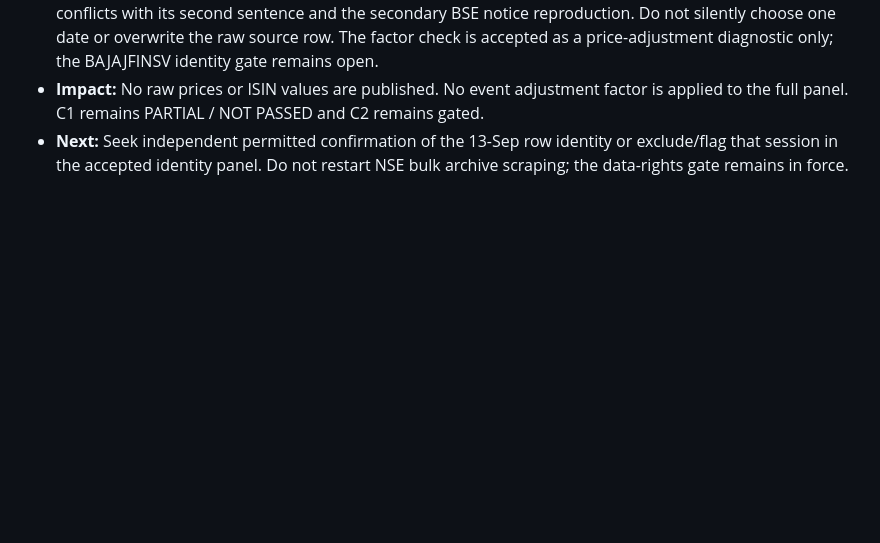
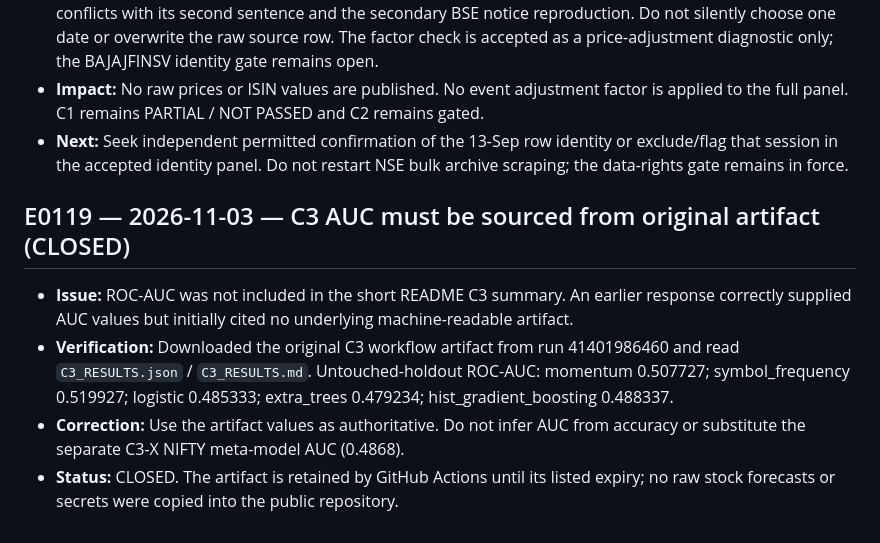
Before and after one commit to VCR-TRADING-RESEARCH/NIFTY-Prediction, a Markdown page: logs/ERROR_LOG.md, the part around the change. Rendered like a GitHub page; blank space fills up the shorter version.

Commit message:
Log C1 review protocol and verified C3 metrics

```diff
--- a/logs/ERROR_LOG.md
+++ b/logs/ERROR_LOG.md
@@ -798,3 +798,11 @@ E0025 — 2026-10-31 — Dhan TOTP endpoint returned HTTP 200 without an access
 - **Interpretation:** The observed 14-Sep transition aligns with the first sentence of the NSE circular but conflicts with its second sentence and the secondary BSE notice reproduction. Do not silently choose one date or overwrite the raw source row. The factor check is accepted as a price-adjustment diagnostic only; the BAJAJFINSV identity gate remains open.
 - **Impact:** No raw prices or ISIN values are published. No event adjustment factor is applied to the full panel. C1 remains PARTIAL / NOT PASSED and C2 remains gated.
 - **Next:** Seek independent permitted confirmation of the 13-Sep row identity or exclude/flag that session in the accepted identity panel. Do not restart NSE bulk archive scraping; the data-rights gate remains in force.
+
+
+## E0119 — 2026-11-03 — C3 AUC must be sourced from original artifact (CLOSED)
+
+- **Issue:** ROC-AUC was not included in the short README C3 summary. An earlier response correctly supplied AUC values but initially cited no underlying machine-readable artifact.
+- **Verification:** Downloaded the original C3 workflow artifact from run 41401986460 and read `C3_RESULTS.json` / `C3_RESULTS.md`. Untouched-holdout ROC-AUC: momentum 0.507727; symbol_frequency 0.519927; logistic 0.485333; extra_trees 0.479234; hist_gradient_boosting 0.488337.
+- **Correction:** Use the artifact values as authoritative. Do not infer AUC from accuracy or substitute the separate C3-X NIFTY meta-model AUC (0.4868).
+- **Status:** CLOSED. The artifact is retained by GitHub Actions until its listed expiry; no raw stock forecasts or secrets were copied into the public repository.
```
